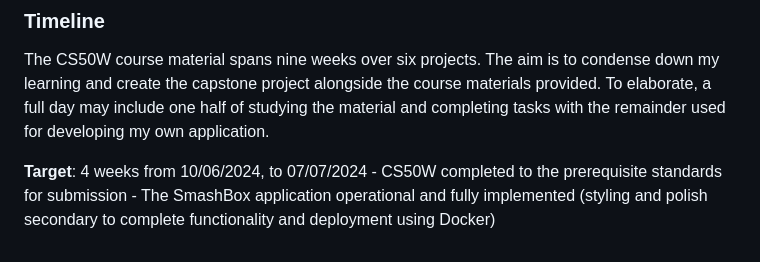
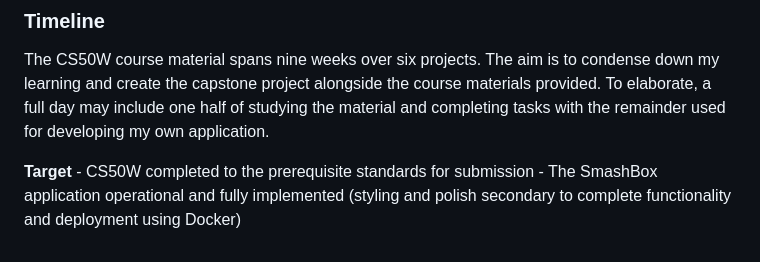
Before and after one commit to S1in9sh0t/CS50W, a Markdown page: README.md, the part around the change. Rendered like a GitHub page.

```diff
--- a/README.md
+++ b/README.md
@@ -81,6 +81,6 @@ Eventually, I would like to have the site periodically generate random new users
 
 The CS50W course material spans nine weeks over six projects. The aim is to condense down my learning and create the capstone project alongside the course materials provided. To elaborate, a full day may include one half of studying the material and completing tasks with the remainder used for developing my own application.
 
-**Target**: 4 weeks from 10/06/2024, to 07/07/2024
+**Target**
     - CS50W completed to the prerequisite standards for submission
     - The SmashBox application operational and fully implemented (styling and polish secondary to complete functionality and deployment using Docker)
```
